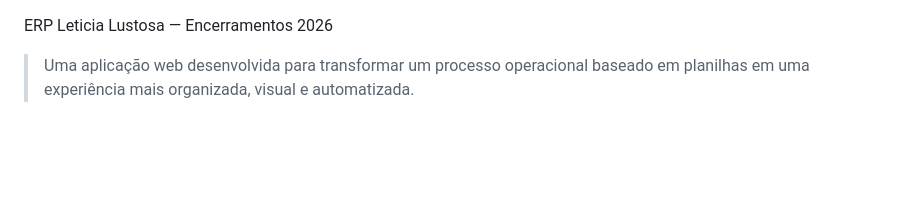
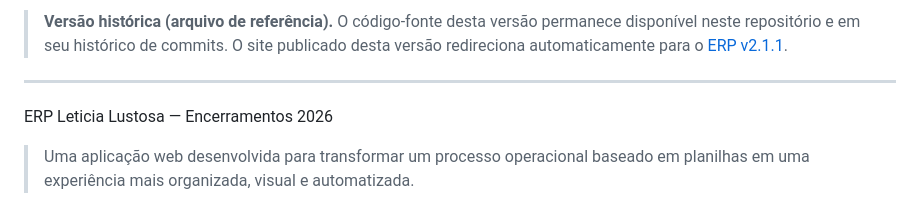
Before and after one commit to rafaelmuniz16-afk/ERP_Leticia_Lustosa_v2, a Markdown page: README.md, the part around the change. GitHub-like rendering; blank space fills up the shorter version.

Commit message:
Document historical version and current ERP site

```diff
--- a/README.md
+++ b/README.md
@@ -1,3 +1,7 @@
+> **Versão histórica (arquivo de referência).** O código-fonte desta versão permanece disponível neste repositório e em seu histórico de commits. O site publicado desta versão redireciona automaticamente para o [ERP v2.1.1](https://rafaelmuniz16-afk.github.io/ERP_Leticia_Lustosa_v2.1.1/).
+
+---
+
 ERP Leticia Lustosa — Encerramentos 2026
 
 > Uma aplicação web desenvolvida para transformar um processo operacional baseado em planilhas em uma experiência mais organizada, visual e automatizada.
```
